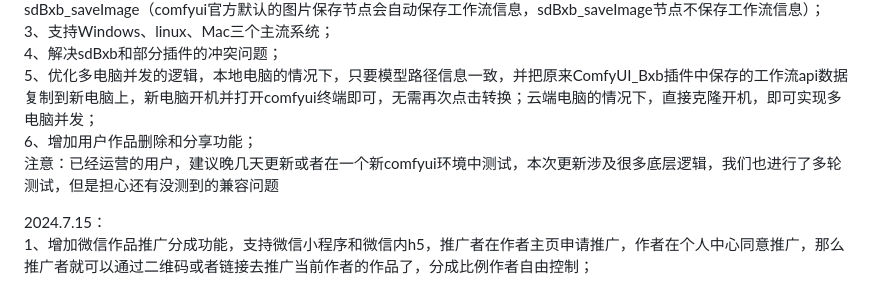
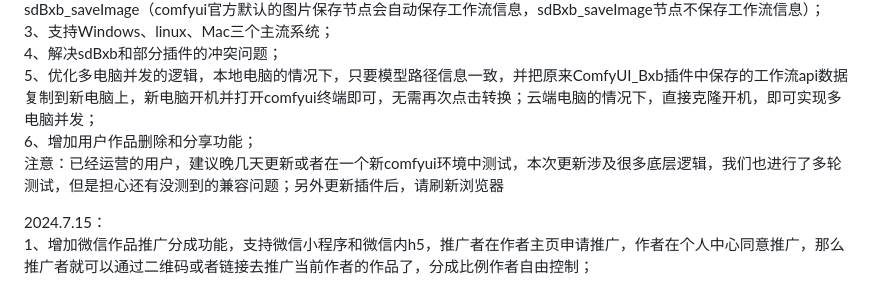
Before and after one commit to zhulu111/ComfyUI_Bxb, a Markdown page: README.md, the part around the change. GitHub-like rendering.

Commit message:
更新说明

```diff
--- a/README.md
+++ b/README.md
@@ -11,7 +11,7 @@ SD变现宝插件可以一键把comfyui工作流转为“微信小程序”、
 4、解决sdBxb和部分插件的冲突问题；
 5、优化多电脑并发的逻辑，本地电脑的情况下，只要模型路径信息一致，并把原来ComfyUI_Bxb插件中保存的工作流api数据复制到新电脑上，新电脑开机并打开comfyui终端即可，无需再次点击转换；云端电脑的情况下，直接克隆开机，即可实现多电脑并发；
 6、增加用户作品删除和分享功能；
-注意：已经运营的用户，建议晚几天更新或者在一个新comfyui环境中测试，本次更新涉及很多底层逻辑，我们也进行了多轮测试，但是担心还有没测到的兼容问题
+注意：已经运营的用户，建议晚几天更新或者在一个新comfyui环境中测试，本次更新涉及很多底层逻辑，我们也进行了多轮测试，但是担心还有没测到的兼容问题；另外更新插件后，请刷新浏览器
 
 2024.7.15：
 1、增加微信作品推广分成功能，支持微信小程序和微信内h5，推广者在作者主页申请推广，作者在个人中心同意推广，那么推广者就可以通过二维码或者链接去推广当前作者的作品了，分成比例作者自由控制；
```
